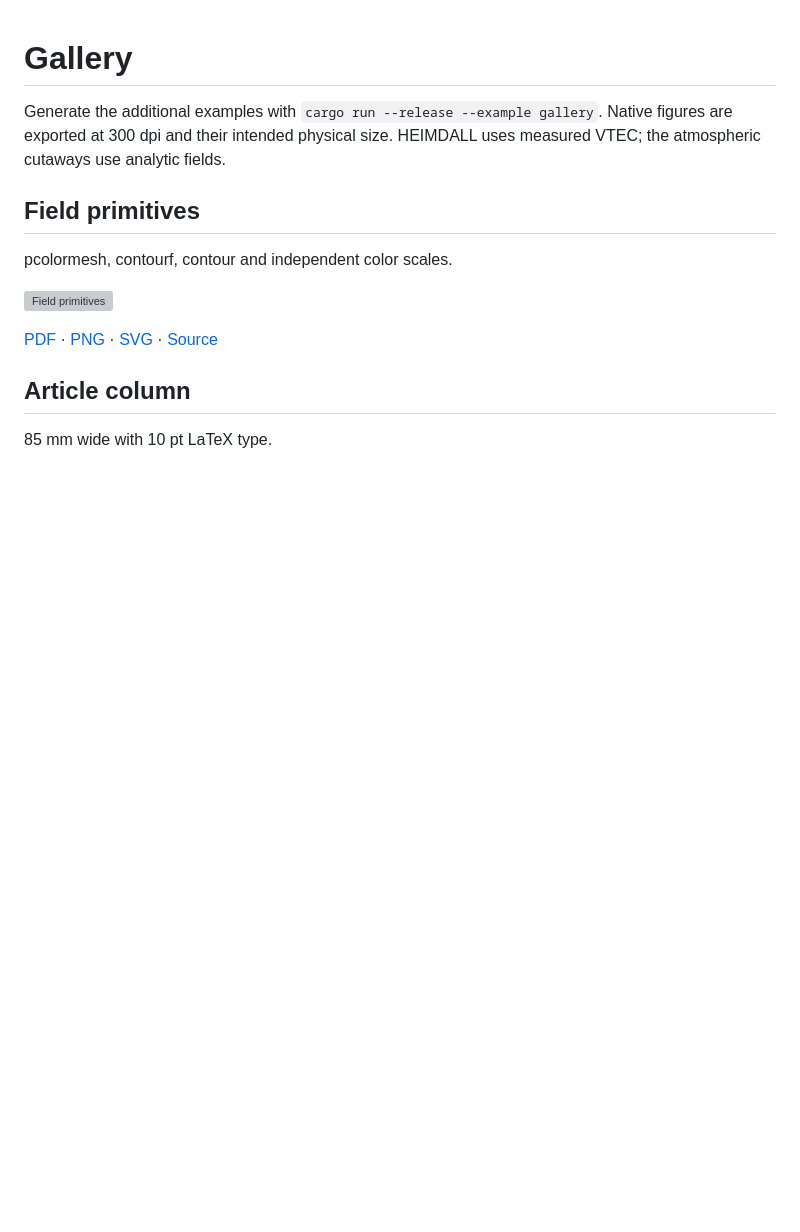
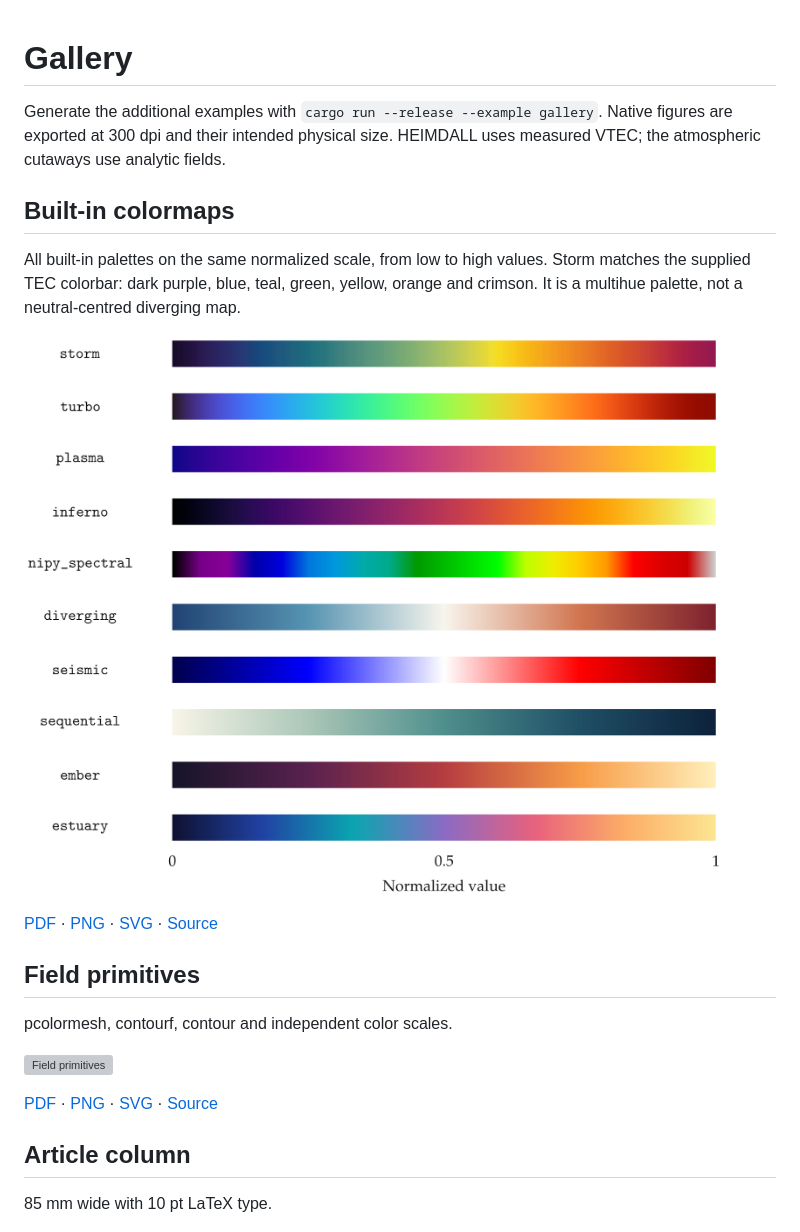
Before and after one commit to jvierine/rustplotlib, a Markdown page: gallery/README.md, the part around the change. Rendered like a GitHub page; pictures changed too: gallery/colormaps.png (added); blank space fills up the shorter version; grey boxes are pictures that could not be loaded.

Commit message:
Add Storm colormap and built-in palette gallery

```diff
--- a/gallery/README.md
+++ b/gallery/README.md
@@ -2,6 +2,16 @@
 
 Generate the additional examples with `cargo run --release --example gallery`.
 Native figures are exported at 300 dpi and their intended physical size. HEIMDALL uses measured VTEC; the atmospheric cutaways use analytic fields.
+
+## Built-in colormaps
+
+All built-in palettes on the same normalized scale, from low to high values.
+Storm matches the supplied TEC colorbar: dark purple, blue, teal, green, yellow,
+orange and crimson. It is a multihue palette, not a neutral-centred diverging map.
+
+![Built-in colormaps](colormaps.png)
+
+[PDF](colormaps.pdf) · [PNG](colormaps.png) · [SVG](colormaps.svg) · [Source](../examples/colormaps.rs)
 
 ## Field primitives
 
```
Also changed, not shown: README.md (+5 -0 lines), gallery/colormaps.jpg (added), 8 other files.
